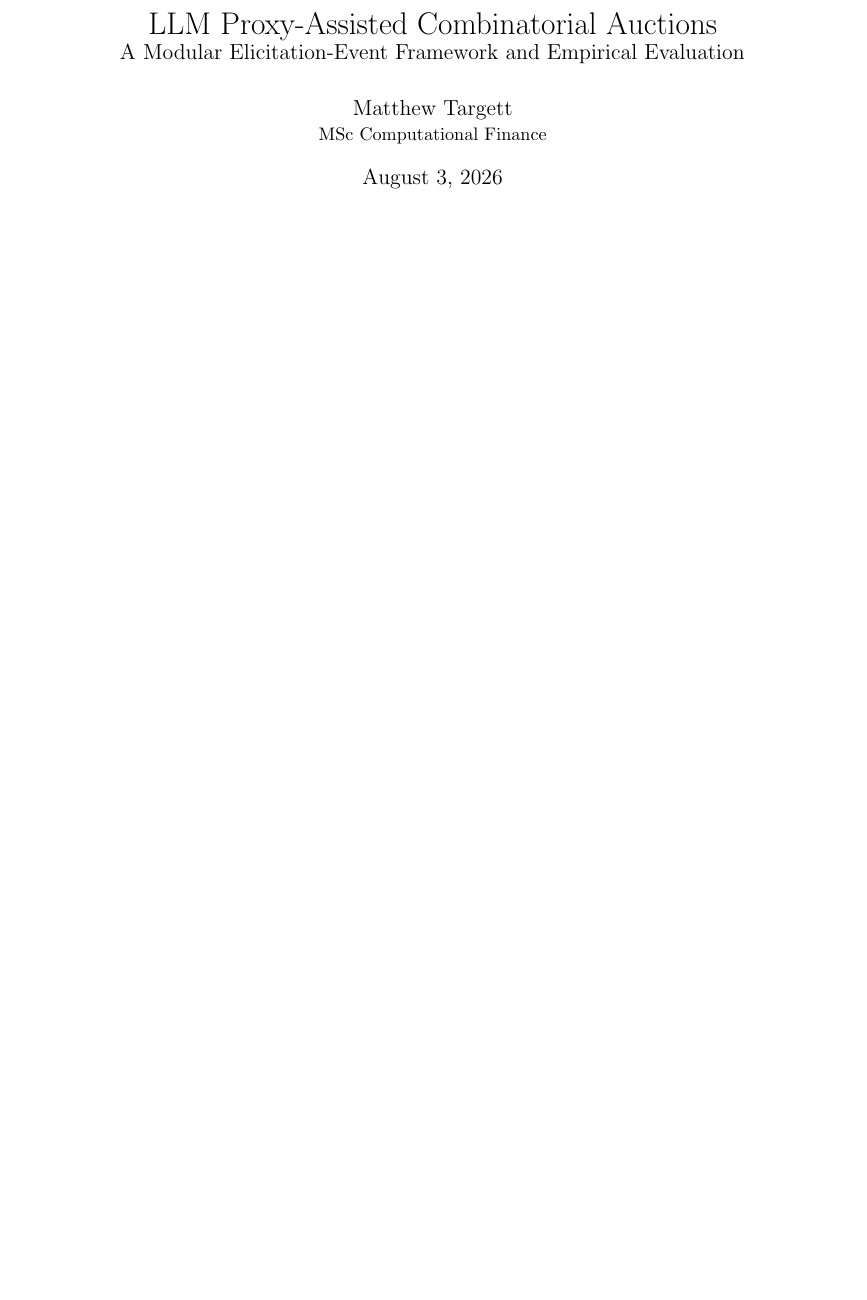
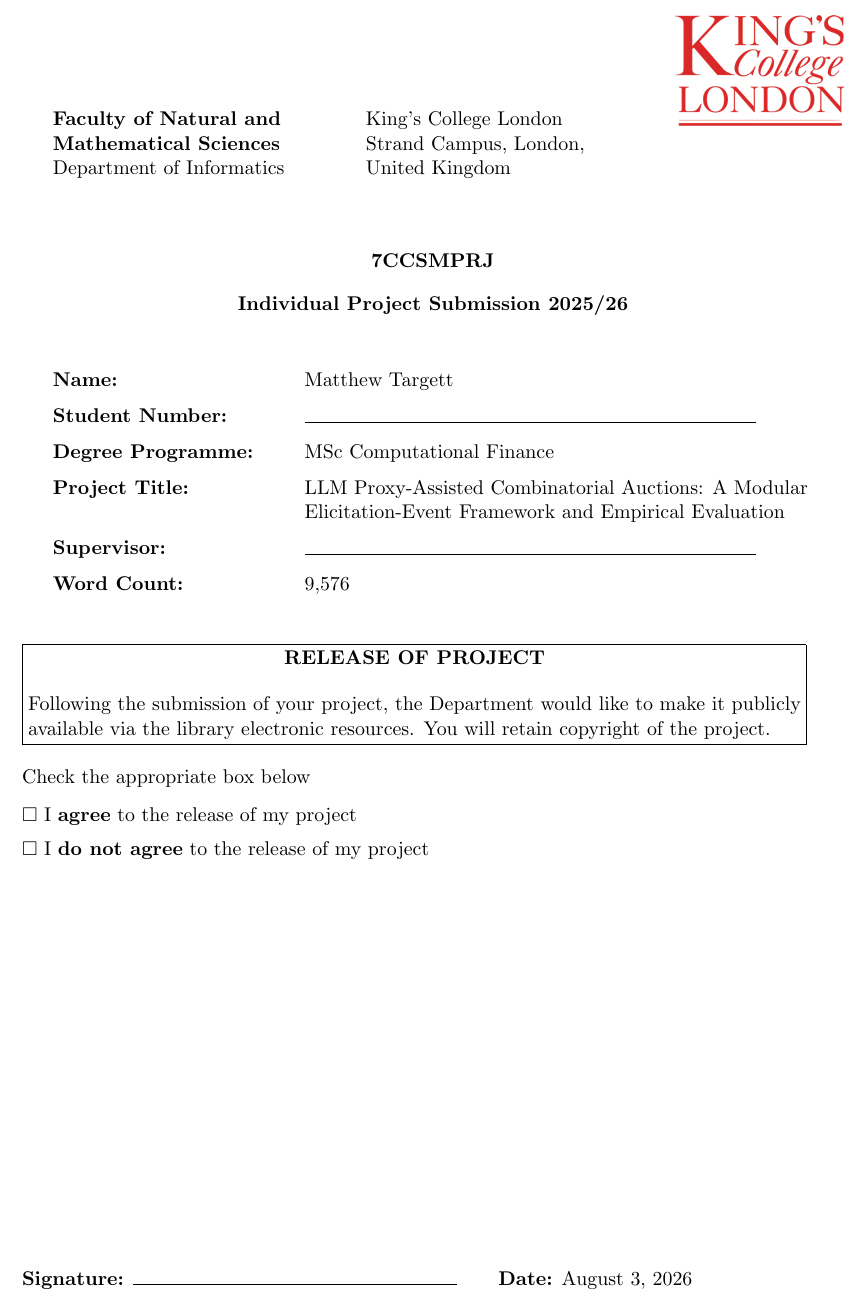
Before and after one commit to matthewtichborne/Auction-Lab, a LaTeX paper (revised_current_implementation_paper.tex): part of page 1 of 28, cut at the place of the change, the shorter picture padded with empty space. Compiled offline with pdfLaTeX.

Commit message:
Adopt official project cover layout

```diff
--- a/revised_current_implementation_paper.tex
+++ b/revised_current_implementation_paper.tex
@@ -129,8 +129,14 @@
 \newcommand{\IM}{\operatorname{IM}}
 \newcommand{\PV}{\operatorname{PV}}
 
-\title{LLM Proxy-Assisted Combinatorial Auctions\\
-\large A Modular Elicitation-Event Framework and Empirical Evaluation}
-\author{Matthew Targett\\ \small MSc Computational Finance}
+\newcommand{\projecttitle}{LLM Proxy-Assisted Combinatorial Auctions: A Modular Elicitation-Event Framework and Empirical Evaluation}
+\newcommand{\projectauthor}{Matthew Targett}
+\newcommand{\projectprogramme}{MSc Computational Finance}
+\newcommand{\projectmodule}{7CCSMPRJ}
+\newcommand{\projectsubmission}{Individual Project Submission 2025/26}
+\newcommand{\projectwordcount}{9,576}
+
+\title{\projecttitle}
+\author{\projectauthor}
 \date{\today}
 
@@ -136,0 +147,13 @@
+\begin{minipage}[t]{0.37\textwidth}
+\raggedright
+\textbf{Faculty of Natural and\\Mathematical Sciences}\\
+Department of Informatics
+\end{minipage}\hfill
+\begin{minipage}[t]{0.34\textwidth}
+\raggedright
+King's College London\\
+Strand Campus, London,\\
+United Kingdom
+\end{minipage}\hfill
+\begin{minipage}[t]{0.23\textwidth}
+\raggedleft
@@ -136,0 +183,19 @@
+\noindent\fbox{%
+\begin{minipage}{0.94\textwidth}
+\begin{center}
+\textbf{RELEASE OF PROJECT}
+\end{center}
+Following the submission of your project, the Department would like to make
+it publicly available via the library electronic resources. You will retain
+copyright of the project.
+\end{minipage}}
+
+\vspace{0.45cm}
+
+\noindent Check the appropriate box below\\[0.25cm]
+\(\square\) I \textbf{agree} to the release of my project\\[0.18cm]
+\(\square\) I \textbf{do not agree} to the release of my project
+
+\vfill
+
+\noindent
@@ -137,5 +212,7 @@
 \begin{document}
-\maketitle
+\pagenumbering{gobble}
+\makeprojectcover
+\pagenumbering{arabic}
 
 \begin{abstract}
 Combinatorial auctions allow bidders to express values for packages of goods,
```
Also changed, not shown: Final Report Latex Template (7CCSMPRJ)/kcl.png (added), revised_current_implementation_paper.pdf, revised_current_implementation_paper.tex (37 more changed lines).
